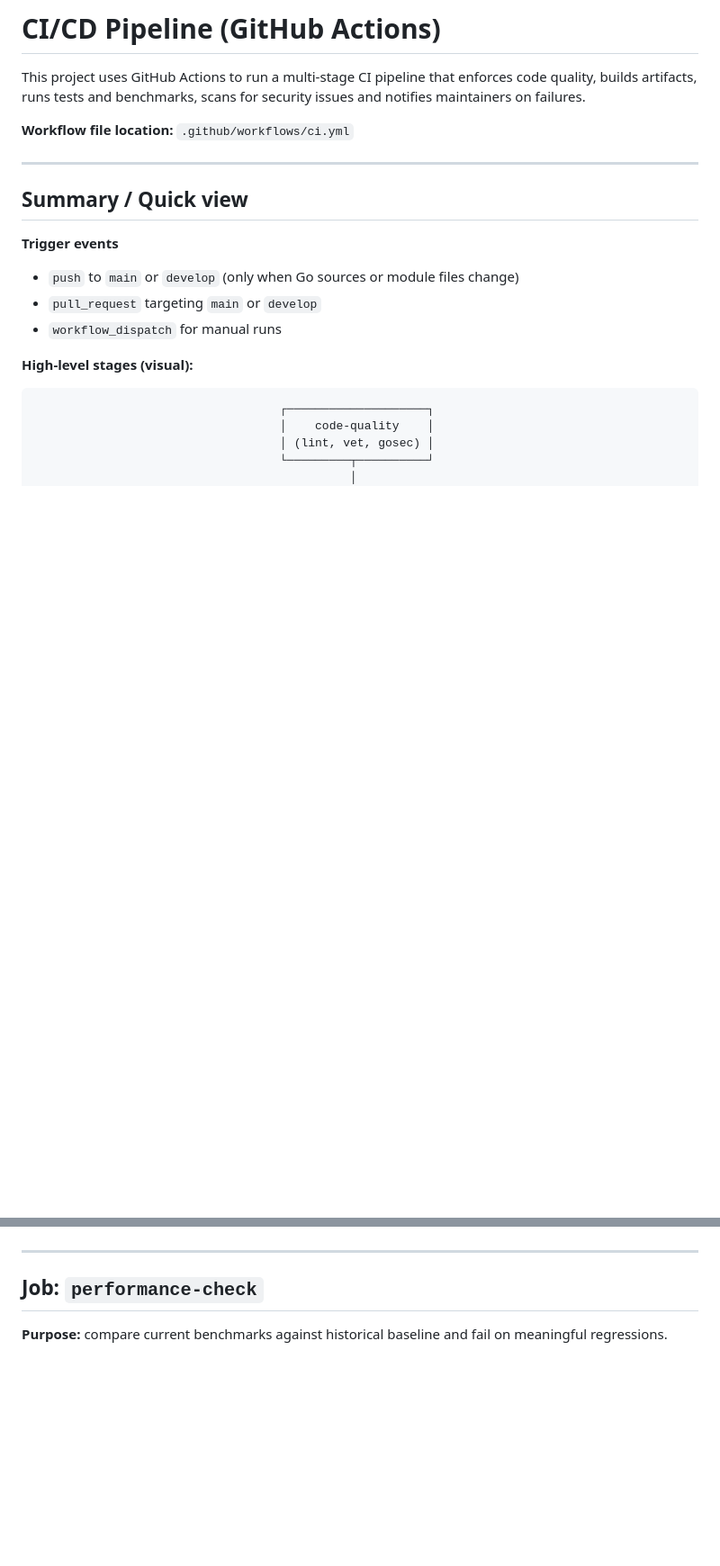
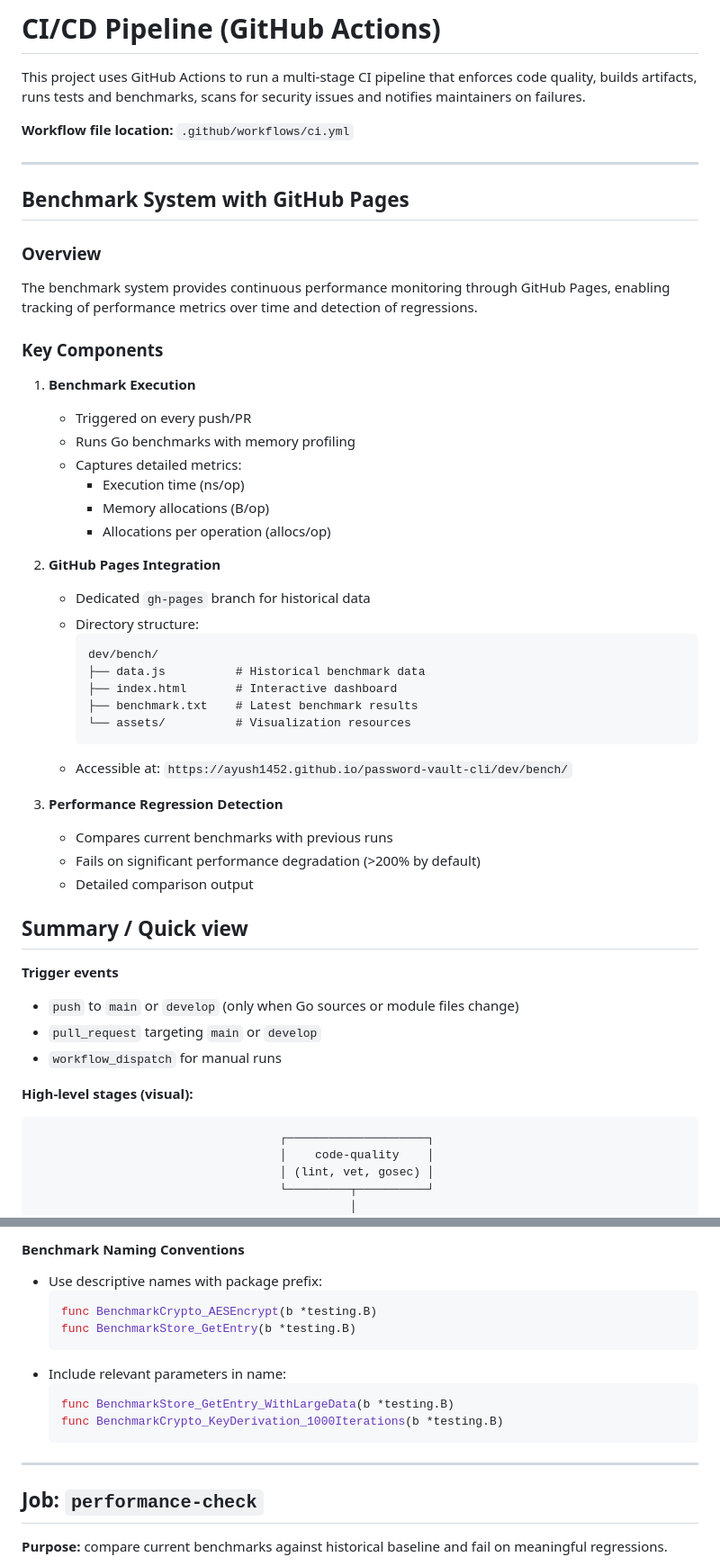
Before and after one commit to ayush1452/password-vault-cli, a Markdown page: CI-WORKFLOW.md, 2 parts joined by grey strips. Shown at 90% size. GitHub-like rendering; blank space fills up the shorter version.

````diff
--- a/CI-WORKFLOW.md
+++ b/CI-WORKFLOW.md
@@ -5,6 +5,38 @@ This project uses GitHub Actions to run a multi-stage CI pipeline that enforces
 **Workflow file location:** `.github/workflows/ci.yml`
 
 ---
+
+## Benchmark System with GitHub Pages
+
+### Overview
+The benchmark system provides continuous performance monitoring through GitHub Pages, enabling tracking of performance metrics over time and detection of regressions.
+
+### Key Components
+
+1. **Benchmark Execution**
+   - Triggered on every push/PR
+   - Runs Go benchmarks with memory profiling
+   - Captures detailed metrics:
+     - Execution time (ns/op)
+     - Memory allocations (B/op)
+     - Allocations per operation (allocs/op)
+
+2. **GitHub Pages Integration**
+   - Dedicated `gh-pages` branch for historical data
+   - Directory structure:
+     ```
+     dev/bench/
+     ├── data.js          # Historical benchmark data
+     ├── index.html       # Interactive dashboard
+     ├── benchmark.txt    # Latest benchmark results
+     └── assets/          # Visualization resources
+     ```
+   - Accessible at: `https://ayush1452.github.io/password-vault-cli/dev/bench/`
+
+3. **Performance Regression Detection**
+   - Compares current benchmarks with previous runs
+   - Fails on significant performance degradation (>200% by default)
+   - Detailed comparison output
 
 ## Summary / Quick view
 
@@ -394,3 +559,14 @@ codecov -f coverage.out -t $CODECOV_TOKEN
+#### Benchmark Naming Conventions
+- Use descriptive names with package prefix:
+  ```go
+  func BenchmarkCrypto_AESEncrypt(b *testing.B)
+  func BenchmarkStore_GetEntry(b *testing.B)
+  ```
+- Include relevant parameters in name:
+  ```go
+  func BenchmarkStore_GetEntry_WithLargeData(b *testing.B)
+  func BenchmarkCrypto_KeyDerivation_1000Iterations(b *testing.B)
+  ```
 
 ---
 
````
Also changed, not shown: other parts of CI-WORKFLOW.md (+146 -13 lines).
